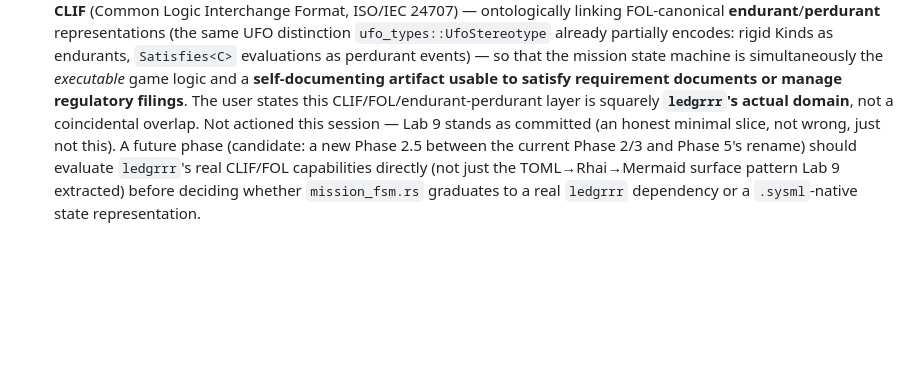
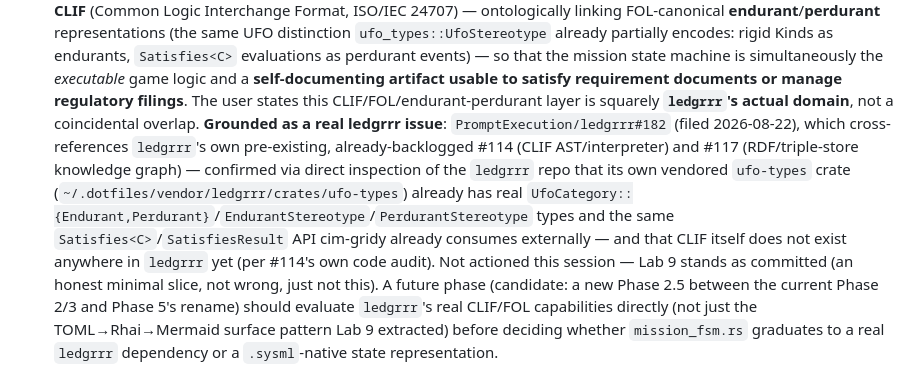
Before and after one commit to fungible-farm/nem-poweragent-lab, a Markdown page: docs/prd/0009-cim-gridy-incose-v-plan.md, the part around the change. Drawn GitHub-style; blank space fills up the shorter version.

Commit message:
docs(prd-0009): link filed ledgrrr#182 grounding CLIF/FOL requirements

```diff
--- a/docs/prd/0009-cim-gridy-incose-v-plan.md
+++ b/docs/prd/0009-cim-gridy-incose-v-plan.md
@@ -287,7 +287,14 @@ this repo's own scope to execute directly, flagged for the user.
   evaluations as perdurant events) — so that the mission state machine is simultaneously the
   *executable* game logic and a **self-documenting artifact usable to satisfy requirement
   documents or manage regulatory filings**. The user states this CLIF/FOL/endurant-perdurant
-  layer is squarely **`ledgrrr`'s actual domain**, not a coincidental overlap. Not actioned this
+  layer is squarely **`ledgrrr`'s actual domain**, not a coincidental overlap. **Grounded as a
+  real ledgrrr issue**: `PromptExecution/ledgrrr#182` (filed 2026-08-22), which cross-references
+  `ledgrrr`'s own pre-existing, already-backlogged #114 (CLIF AST/interpreter) and #117
+  (RDF/triple-store knowledge graph) — confirmed via direct inspection of the `ledgrrr` repo that
+  its own vendored `ufo-types` crate (`~/.dotfiles/vendor/ledgrrr/crates/ufo-types`) already has
+  real `UfoCategory::{Endurant,Perdurant}`/`EndurantStereotype`/`PerdurantStereotype` types and the
+  same `Satisfies<C>`/`SatisfiesResult` API cim-gridy already consumes externally — and that CLIF
+  itself does not exist anywhere in `ledgrrr` yet (per #114's own code audit). Not actioned this
   session — Lab 9 stands as committed (an honest minimal slice, not wrong, just not this). A
   future phase (candidate: a new Phase 2.5 between the current Phase 2/3 and Phase 5's rename)
   should evaluate `ledgrrr`'s real CLIF/FOL capabilities directly (not just the TOML→Rhai→Mermaid
```
